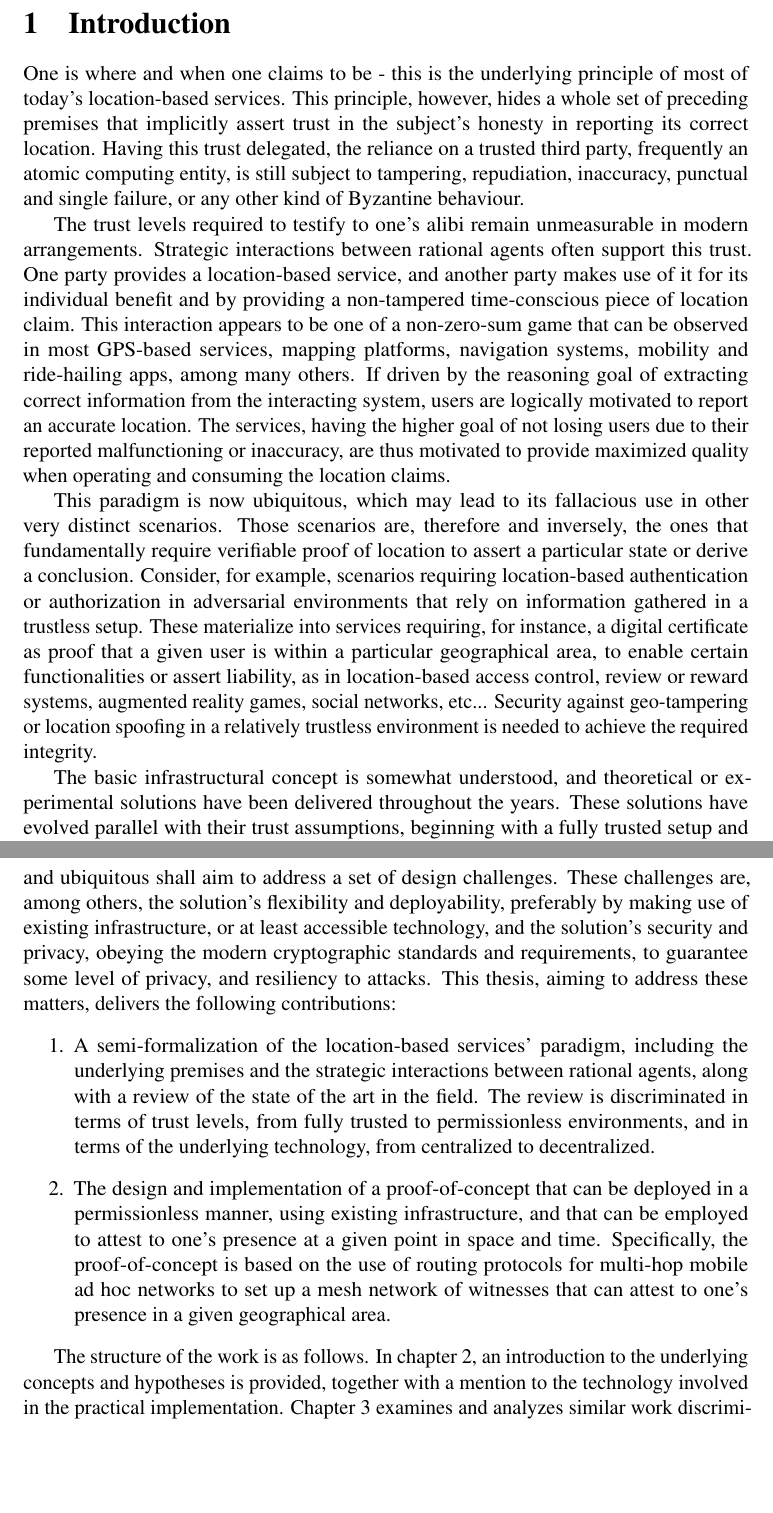
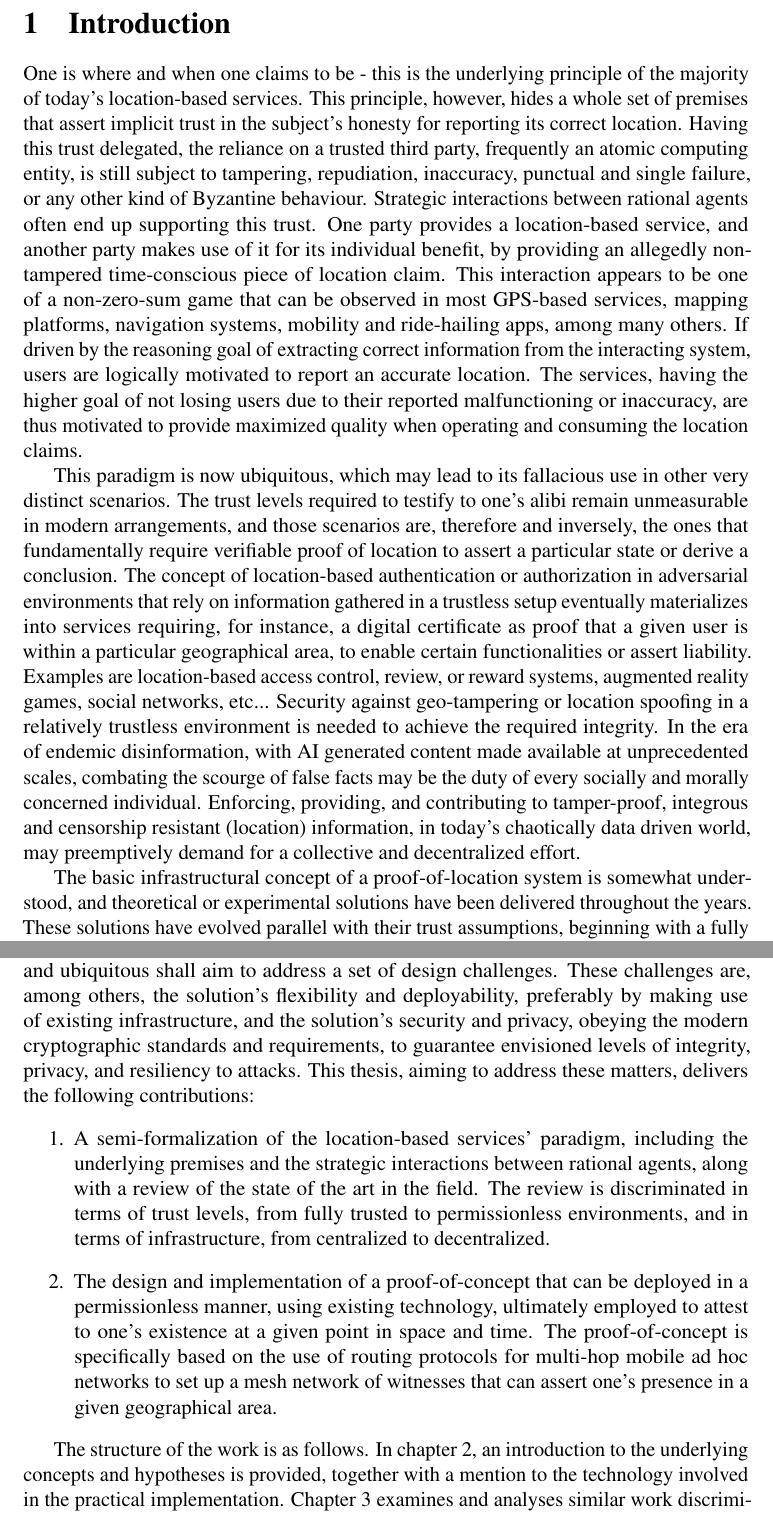
Before and after one commit to edurbrito/master-thesis-ut, a LaTeX thesis (theory/unitartucs-thesis-template.tex, which reads theory/sections/introduction.tex): two parts of pages 5 and 6 of 21, joined at a grey line, cut so that both start at the same text, the shorter picture padded with empty space. Compiled offline with pdfLaTeX.

Commit message:
change introduction

```diff
--- a/theory/sections/introduction.tex
+++ b/theory/sections/introduction.tex
@@ -3,18 +3,16 @@
 % \TODO{Why should anyone care?}
 % \TODO{What was my contribution?}
 % \TODO{What you are doing in each section (a sentence or two per section)}
-One is where and when one claims to be - this is the underlying principle of most of today's location-based services. This principle, however, hides a whole set of preceding premises that implicitly assert trust in the subject's honesty in reporting its correct location. Having this trust delegated, the reliance on a trusted third party, frequently an atomic computing entity, is still subject to tampering, repudiation, inaccuracy, punctual and single failure, or any other kind of Byzantine behaviour.
+One is where and when one claims to be - this is the underlying principle of the majority of today's location-based services. This principle, however, hides a whole set of premises that assert implicit trust in the subject's honesty for reporting its correct location. Having this trust delegated, the reliance on a trusted third party, frequently an atomic computing entity, is still subject to tampering, repudiation, inaccuracy, punctual and single failure, or any other kind of Byzantine behaviour. Strategic interactions between rational agents often end up supporting this trust. One party provides a location-based service, and another party makes use of it for its individual benefit, by providing an allegedly non-tampered time-conscious piece of location claim. This interaction appears to be one of a non-zero-sum game that can be observed in most GPS-based services, mapping platforms, navigation systems, mobility and ride-hailing apps, among many others. If driven by the reasoning goal of extracting correct information from the interacting system, users are logically motivated to report an accurate location. The services, having the higher goal of not losing users due to their reported malfunctioning or inaccuracy, are thus motivated to provide maximized quality when operating and consuming the location claims.
 
-The trust levels required to testify to one's alibi remain unmeasurable in modern arrangements. Strategic interactions between rational agents often support this trust. One party provides a location-based service, and another party makes use of it for its individual benefit and by providing a non-tampered time-conscious piece of location claim. This interaction appears to be one of a non-zero-sum game that can be observed in most GPS-based services, mapping platforms, navigation systems, mobility and ride-hailing apps, among many others. If driven by the reasoning goal of extracting correct information from the interacting system, users are logically motivated to report an accurate location. The services, having the higher goal of not losing users due to their reported malfunctioning or inaccuracy, are thus motivated to provide maximized quality when operating and consuming the location claims.
+This paradigm is now ubiquitous, which may lead to its fallacious use in other very distinct scenarios. The trust levels required to testify to one's alibi remain unmeasurable in modern arrangements, and those scenarios are, therefore and inversely, the ones that fundamentally require verifiable proof of location to assert a particular state or derive a conclusion.  The concept of location-based authentication or authorization in adversarial environments that rely on information gathered in a trustless setup eventually materializes into services requiring, for instance, a digital certificate as proof that a given user is within a particular geographical area, to enable certain functionalities or assert liability. Examples are location-based access control, review, or reward systems, augmented reality games, social networks, etc... Security against geo-tampering or location spoofing in a relatively trustless environment is needed to achieve the required integrity. In the era of endemic disinformation, with AI generated content made available at unprecedented scales, combating the scourge of false facts may be the duty of every socially and morally concerned individual. Enforcing, providing, and contributing to tamper-proof, integrous and censorship resistant (location) information, in today's chaotically data driven world, may preemptively demand for a collective and decentralized effort.
 
-This paradigm is now ubiquitous, which may lead to its fallacious use in other very distinct scenarios. Those scenarios are, therefore and inversely, the ones that fundamentally require verifiable proof of location to assert a particular state or derive a conclusion. Consider, for example, scenarios requiring location-based authentication or authorization in adversarial environments that rely on information gathered in a trustless setup. These materialize into services requiring, for instance, a digital certificate as proof that a given user is within a particular geographical area, to enable certain functionalities or assert liability, as in location-based access control, review or reward systems, augmented reality games, social networks, etc... Security against geo-tampering or location spoofing in a relatively trustless environment is needed to achieve the required integrity.
+The basic infrastructural concept of a proof-of-location system is somewhat understood, and theoretical or experimental solutions have been delivered throughout the years. These solutions have evolved parallel with their trust assumptions, beginning with a fully trusted setup and progressively shifting towards modern requirements for operational decentralization, of resources, power and profit. Most recent attempts contemplate the need for a permissionless means of reaching consensus between a quorum of witnesses that can attest to one's presence at a given point in space and at a given moment in time. These concepts take shape with a combination of tools: wireless technologies as short-range message-exchanging means, cryptographic protocols as confidentiality, integrity, or authentication enablers, and distributed ledgers as publicly trusted record keepers.
 
-The basic infrastructural concept is somewhat understood, and theoretical or experimental solutions have been delivered throughout the years. These solutions have evolved parallel with their trust assumptions, beginning with a fully trusted setup and progressively shifting towards modern requirements for operational decentralization - of power and profit. Most recent attempts contemplate the need for a permissionless means of reaching consensus between a quorum of witnesses that can attest to one's presence at a given point in space and at a given moment in time. These concepts take shape with a combination of tools: wireless technologies as message-exchanging means, cryptographic protocols as confidentiality, integrity, or authentication enablers, and distributed ledgers as publicly trusted record keepers.
-
-The quest for a solution that could make these location-based services as prevalent and ubiquitous shall aim to address a set of design challenges. These challenges are, among others, the solution's flexibility and deployability, preferably by making use of existing infrastructure, or at least accessible technology, and the solution's security and privacy, obeying the modern cryptographic standards and requirements, to guarantee some level of privacy, and resiliency to attacks. This thesis, aiming to address these matters, delivers the following contributions:
+The quest for a solution that could make these location-based services as prevalent and ubiquitous shall aim to address a set of design challenges. These challenges are, among others, the solution's flexibility and deployability, preferably by making use of existing infrastructure, and the solution's security and privacy, obeying the modern cryptographic standards and requirements, to guarantee envisioned levels of integrity, privacy, and resiliency to attacks. This thesis, aiming to address these matters, delivers the following contributions:
 \begin{enumerate}
-\item A semi-formalization of the location-based services' paradigm, including the underlying premises and the strategic interactions between rational agents, along with a review of the state of the art in the field. The review is discriminated in terms of trust levels, from fully trusted to permissionless environments, and in terms of the underlying technology, from centralized to decentralized.
-\item The design and implementation of a proof-of-concept that can be deployed in a permissionless manner, using existing infrastructure, and that can be employed to attest to one's presence at a given point in space and time. Specifically, the proof-of-concept is based on the use of routing protocols for multi-hop mobile ad hoc networks to set up a mesh network of witnesses that can attest to one's presence in a given geographical area.
+\item A semi-formalization of the location-based services' paradigm, including the underlying premises and the strategic interactions between rational agents, along with a review of the state of the art in the field. The review is discriminated in terms of trust levels, from fully trusted to permissionless environments, and in terms of infrastructure, from centralized to decentralized.
+\item The design and implementation of a proof-of-concept that can be deployed in a permissionless manner, using existing technology, ultimately employed to attest to one's existence at a given point in space and time. The proof-of-concept is specifically based on the use of routing protocols for multi-hop mobile ad hoc networks to set up a mesh network of witnesses that can assert one's presence in a given geographical area.
 \end{enumerate}
 
-The structure of the work is as follows. In chapter 2, an introduction to the underlying concepts and hypotheses is provided, together with a mention to the technology involved in the practical implementation. Chapter 3 examines and analyzes similar work discriminated in terms of trust levels. In chapter 4, a general overview of the requirements for the proposed solution is given. Chapter 5 details the architecture's design, implementation, and evaluation. Finally, chapter 6 presents the conclusion and recommendations for future work.
+The structure of the work is as follows. In chapter 2, an introduction to the underlying concepts and hypotheses is provided, together with a mention to the technology involved in the practical implementation. Chapter 3 examines and analyses similar work discriminated in terms of trust levels. In chapter 4, a general overview of the requirements for the proposed solution is given. Chapter 5 details the architecture's design, implementation, and evaluation. Finally, chapter 6 presents the conclusion and recommendations for future work.
```
Also changed, not shown: theory/sections/prelude.tex (added, +1 -0 lines), theory/unitartucs-thesis-template.tex (+1 -1 lines), theory/unitartucs-thesis-template.pdf, 1 other file.
